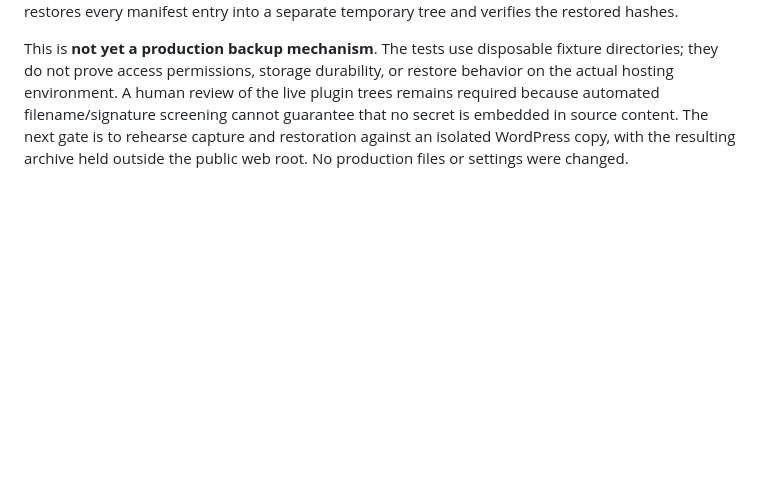
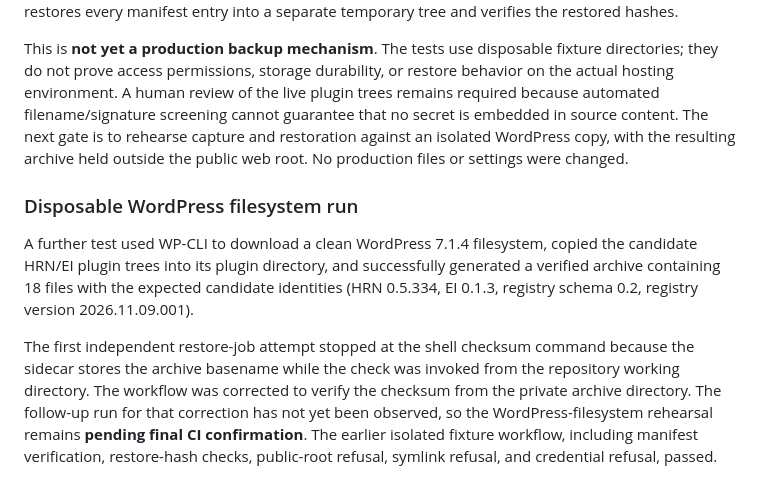
Before and after one commit to GeraldDaquila/living-archive-backend, a Markdown page: docs/release/ei-hrn-0113-05334-recovery-rehearsal.md, the part around the change. Drawn GitHub-style; blank space fills up the shorter version.

Commit message:
QA: record disposable WordPress snapshot rehearsal status

```diff
--- a/docs/release/ei-hrn-0113-05334-recovery-rehearsal.md
+++ b/docs/release/ei-hrn-0113-05334-recovery-rehearsal.md
@@ -89,3 +89,10 @@ A separate draft PR now contains a CLI-only candidate for creating the required
 The candidate requires a pre-existing private output directory with mode 0700 outside the WordPress root. It captures both complete plugin trees, includes the EI registry, writes a path/size/SHA-256 manifest, rejects symlinks and common credential signatures, reopens and re-hashes every archive member, writes a SHA-256 sidecar, and makes the resulting artifacts read-only. The fixture test also restores every manifest entry into a separate temporary tree and verifies the restored hashes.
 
 This is **not yet a production backup mechanism**. The tests use disposable fixture directories; they do not prove access permissions, storage durability, or restore behavior on the actual hosting environment. A human review of the live plugin trees remains required because automated filename/signature screening cannot guarantee that no secret is embedded in source content. The next gate is to rehearse capture and restoration against an isolated WordPress copy, with the resulting archive held outside the public web root. No production files or settings were changed.
+
+
+### Disposable WordPress filesystem run
+
+A further test used WP-CLI to download a clean WordPress 7.1.4 filesystem, copied the candidate HRN/EI plugin trees into its plugin directory, and successfully generated a verified archive containing 18 files with the expected candidate identities (HRN 0.5.334, EI 0.1.3, registry schema 0.2, registry version 2026.11.09.001).
+
+The first independent restore-job attempt stopped at the shell checksum command because the sidecar stores the archive basename while the check was invoked from the repository working directory. The workflow was corrected to verify the checksum from the private archive directory. The follow-up run for that correction has not yet been observed, so the WordPress-filesystem rehearsal remains **pending final CI confirmation**. The earlier isolated fixture workflow, including manifest verification, restore-hash checks, public-root refusal, symlink refusal, and credential refusal, passed.
```
